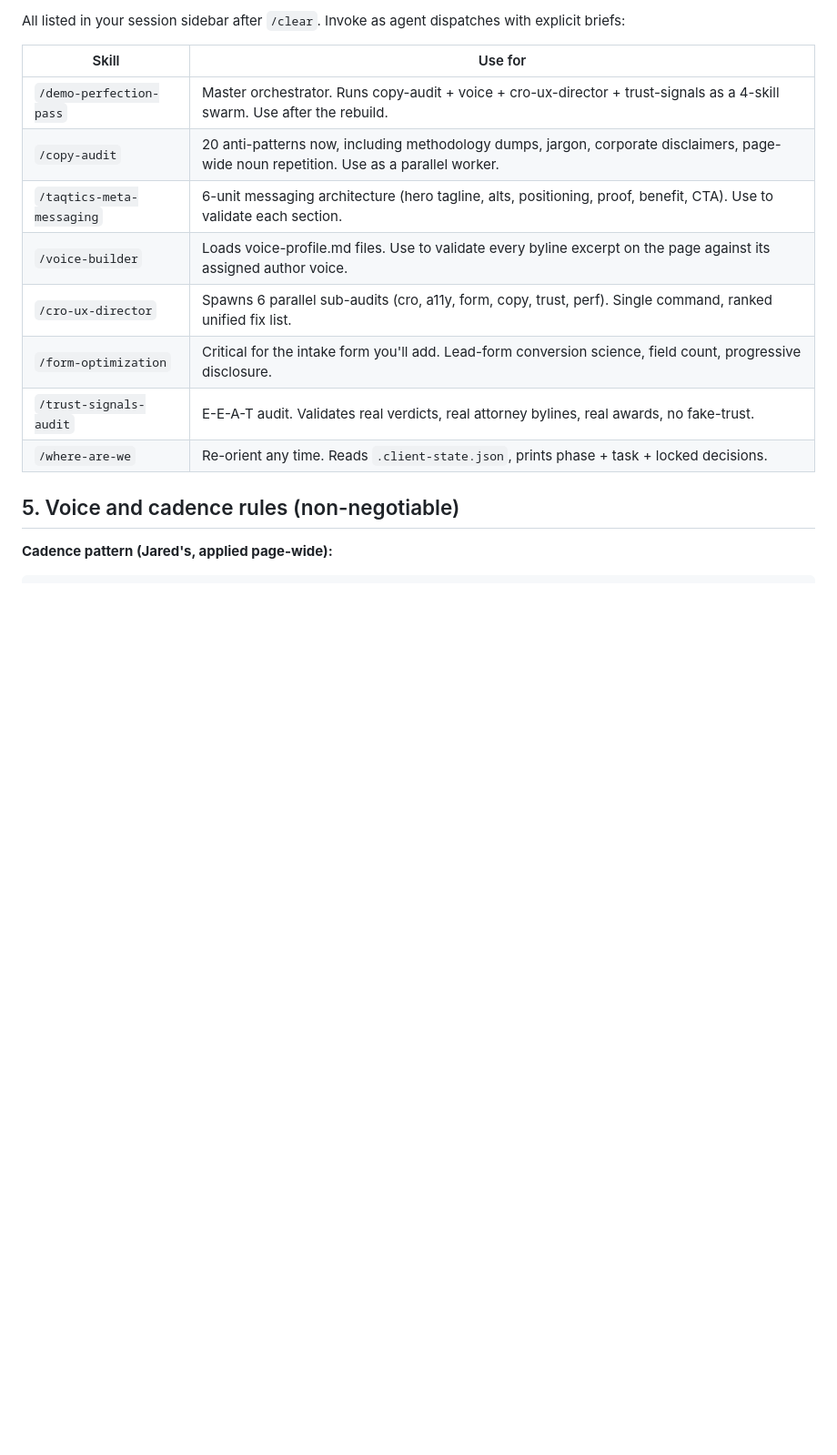
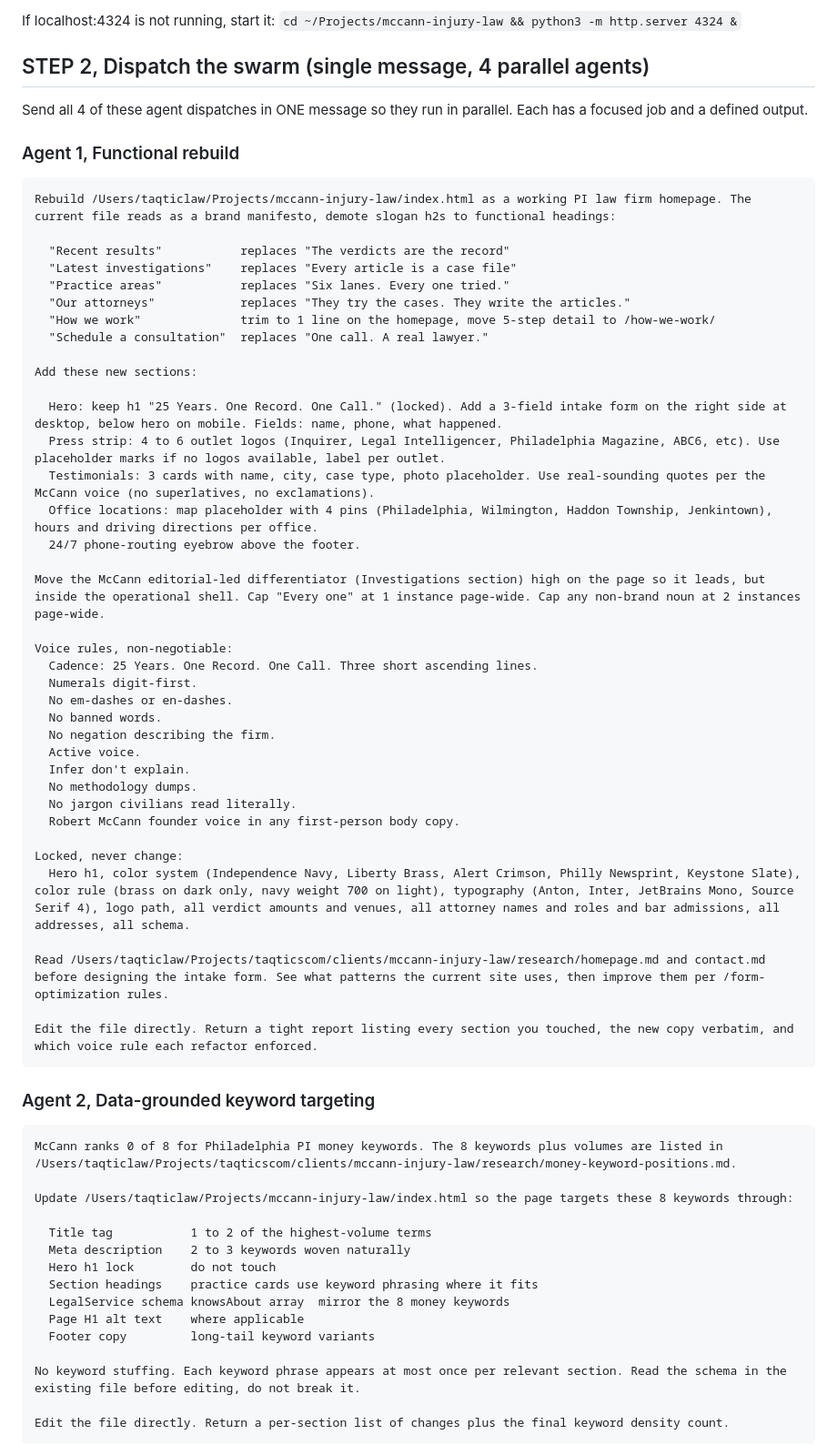
Before and after one commit to jreagan007/McCann, a Markdown page: NEXT-SESSION-MEMO.md, the part around one of its changes. Shown at 91% size. Drawn GitHub-style; blank space fills up the shorter version.

````diff
--- a/NEXT-SESSION-MEMO.md
+++ b/NEXT-SESSION-MEMO.md
@@ -67,17 +33,69 @@ Plus copy issues to clean:
 
-All listed in your session sidebar after `/clear`. Invoke as agent dispatches with explicit briefs:
+If localhost:4324 is not running, start it: `cd ~/Projects/mccann-injury-law && python3 -m http.server 4324 &`
 
-| Skill | Use for |
-|---|---|
-| `/demo-perfection-pass` | Master orchestrator. Runs copy-audit + voice + cro-ux-director + trust-signals as a 4-skill swarm. Use after the rebuild. |
-| `/copy-audit` | 20 anti-patterns now, including methodology dumps, jargon, corporate disclaimers, page-wide noun repetition. Use as a parallel worker. |
-| `/taqtics-meta-messaging` | 6-unit messaging architecture (hero tagline, alts, positioning, proof, benefit, CTA). Use to validate each section. |
-| `/voice-builder` | Loads voice-profile.md files. Use to validate every byline excerpt on the page against its assigned author voice. |
-| `/cro-ux-director` | Spawns 6 parallel sub-audits (cro, a11y, form, copy, trust, perf). Single command, ranked unified fix list. |
-| `/form-optimization` | Critical for the intake form you'll add. Lead-form conversion science, field count, progressive disclosure. |
-| `/trust-signals-audit` | E-E-A-T audit. Validates real verdicts, real attorney bylines, real awards, no fake-trust. |
-| `/where-are-we` | Re-orient any time. Reads `.client-state.json`, prints phase + task + locked decisions. |
+## STEP 2, Dispatch the swarm (single message, 4 parallel agents)
 
-## 5. Voice and cadence rules (non-negotiable)
+Send all 4 of these agent dispatches in ONE message so they run in parallel. Each has a focused job and a defined output.
 
-**Cadence pattern (Jared's, applied page-wide):**
+### Agent 1, Functional rebuild
+
+```
+Rebuild /Users/taqticlaw/Projects/mccann-injury-law/index.html as a working PI law firm homepage. The current file reads as a brand manifesto, demote slogan h2s to functional headings:
+
+  "Recent results"           replaces "The verdicts are the record"
+  "Latest investigations"    replaces "Every article is a case file"
+  "Practice areas"           replaces "Six lanes. Every one tried."
+  "Our attorneys"            replaces "They try the cases. They write the articles."
+  "How we work"              trim to 1 line on the homepage, move 5-step detail to /how-we-work/
+  "Schedule a consultation"  replaces "One call. A real lawyer."
+
+Add these new sections:
+
+  Hero: keep h1 "25 Years. One Record. One Call." (locked). Add a 3-field intake form on the right side at desktop, below hero on mobile. Fields: name, phone, what happened.
+  Press strip: 4 to 6 outlet logos (Inquirer, Legal Intelligencer, Philadelphia Magazine, ABC6, etc). Use placeholder marks if no logos available, label per outlet.
+  Testimonials: 3 cards with name, city, case type, photo placeholder. Use real-sounding quotes per the McCann voice (no superlatives, no exclamations).
+  Office locations: map placeholder with 4 pins (Philadelphia, Wilmington, Haddon Township, Jenkintown), hours and driving directions per office.
+  24/7 phone-routing eyebrow above the footer.
+
+Move the McCann editorial-led differentiator (Investigations section) high on the page so it leads, but inside the operational shell. Cap "Every one" at 1 instance page-wide. Cap any non-brand noun at 2 instances page-wide.
+
+Voice rules, non-negotiable:
+  Cadence: 25 Years. One Record. One Call. Three short ascending lines.
+  Numerals digit-first.
+  No em-dashes or en-dashes.
+  No banned words.
+  No negation describing the firm.
+  Active voice.
+  Infer don't explain.
+  No methodology dumps.
+  No jargon civilians read literally.
+  Robert McCann founder voice in any first-person body copy.
+
+Locked, never change:
+  Hero h1, color system (Independence Navy, Liberty Brass, Alert Crimson, Philly Newsprint, Keystone Slate), color rule (brass on dark only, navy weight 700 on light), typography (Anton, Inter, JetBrains Mono, Source Serif 4), logo path, all verdict amounts and venues, all attorney names and roles and bar admissions, all addresses, all schema.
+
+Read /Users/taqticlaw/Projects/taqticscom/clients/mccann-injury-law/research/homepage.md and contact.md before designing the intake form. See what patterns the current site uses, then improve them per /form-optimization rules.
+
+Edit the file directly. Return a tight report listing every section you touched, the new copy verbatim, and which voice rule each refactor enforced.
+```
+
+### Agent 2, Data-grounded keyword targeting
+
+```
+McCann ranks 0 of 8 for Philadelphia PI money keywords. The 8 keywords plus volumes are listed in /Users/taqticlaw/Projects/taqticscom/clients/mccann-injury-law/research/money-keyword-positions.md.
+
+Update /Users/taqticlaw/Projects/mccann-injury-law/index.html so the page targets these 8 keywords through:
+
+  Title tag           1 to 2 of the highest-volume terms
+  Meta description    2 to 3 keywords woven naturally
+  Hero h1 lock        do not touch
+  Section headings    practice cards use keyword phrasing where it fits
+  LegalService schema knowsAbout array  mirror the 8 money keywords
+  Page H1 alt text    where applicable
+  Footer copy         long-tail keyword variants
+
+No keyword stuffing. Each keyword phrase appears at most once per relevant section. Read the schema in the existing file before editing, do not break it.
+
+Edit the file directly. Return a per-section list of changes plus the final keyword density count.
+```
+
````
Also changed, not shown: other parts of NEXT-SESSION-MEMO.md (+139 -173 lines).
